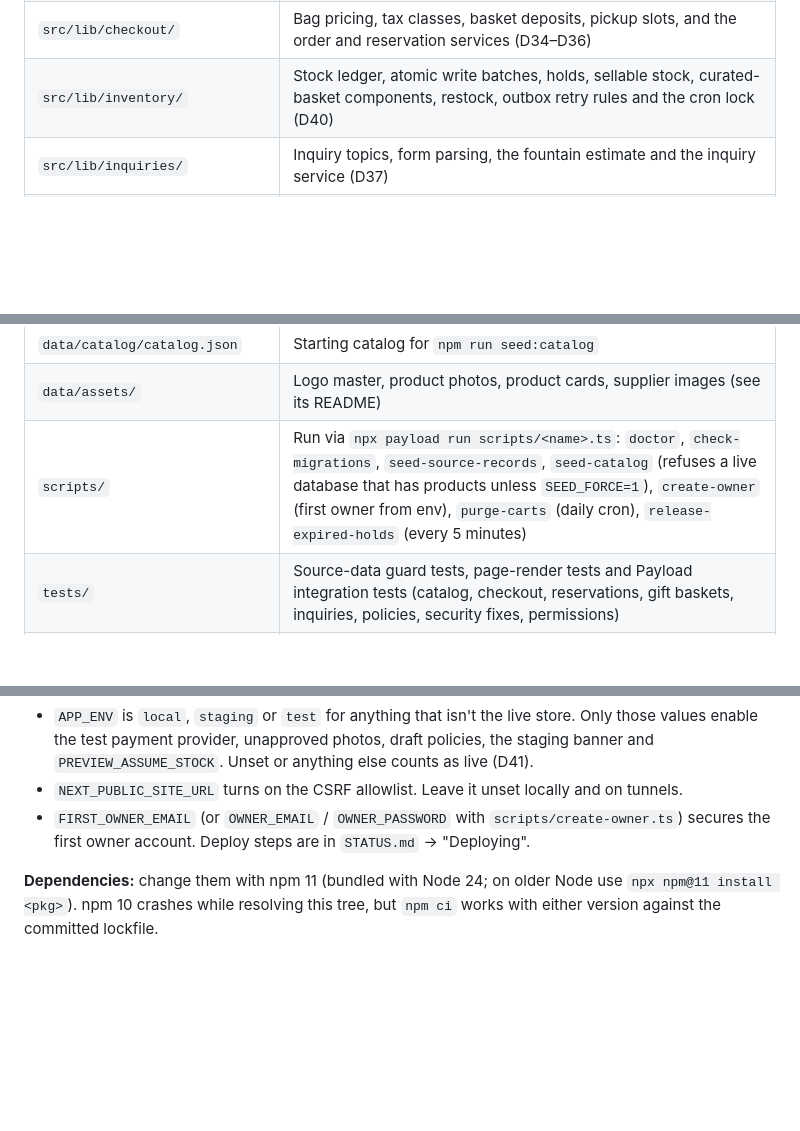
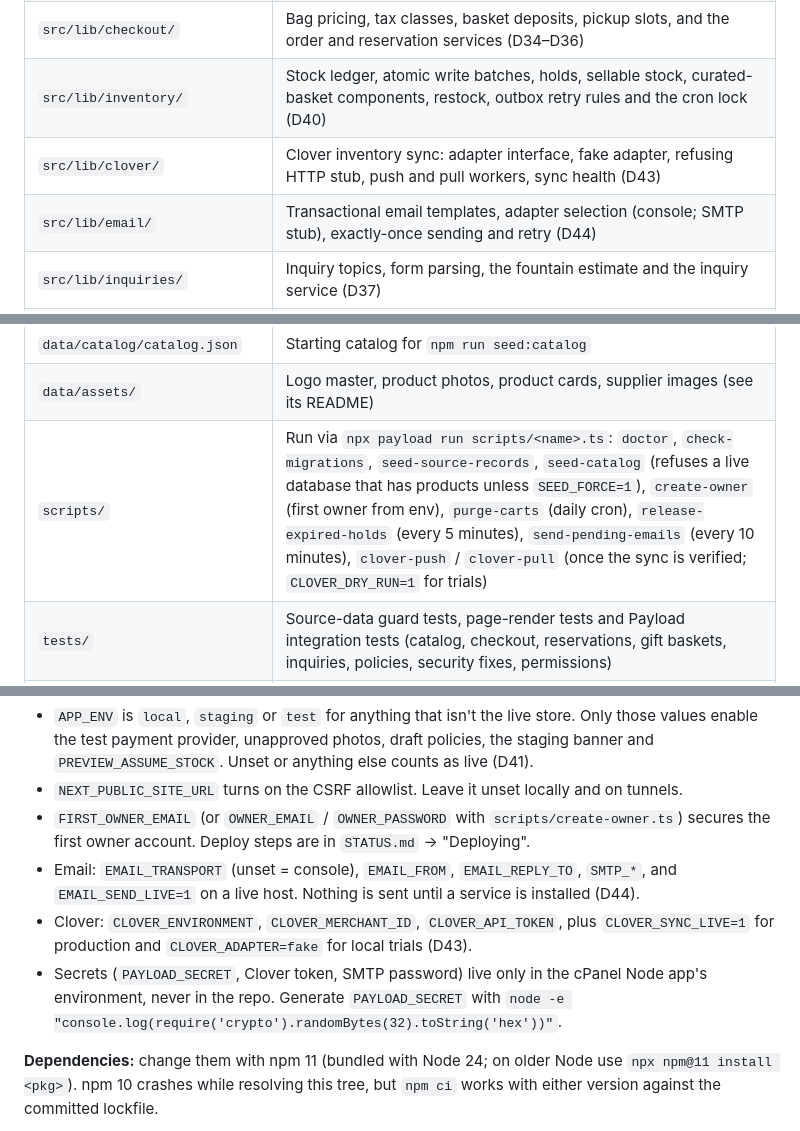
Before and after one commit to Farhanx64/lodelicious, a Markdown page: README.md, 3 parts joined by grey strips. Drawn GitHub-style; blank space fills up the shorter version.

```diff
--- a/README.md
+++ b/README.md
@@ -19,6 +19,8 @@ the PRD's WooCommerce baseline: [`docs/decisions.md`](docs/decisions.md).
 | `src/lib/gifts/` | Gift-builder rules engine: counts, packaging, premium caps, budget, repeats, stock, fit, special presentations |
 | `src/lib/checkout/` | Bag pricing, tax classes, basket deposits, pickup slots, and the order and reservation services (D34–D36) |
 | `src/lib/inventory/` | Stock ledger, atomic write batches, holds, sellable stock, curated-basket components, restock, outbox retry rules and the cron lock (D40) |
+| `src/lib/clover/` | Clover inventory sync: adapter interface, fake adapter, refusing HTTP stub, push and pull workers, sync health (D43) |
+| `src/lib/email/` | Transactional email templates, adapter selection (console; SMTP stub), exactly-once sending and retry (D44) |
 | `src/lib/inquiries/` | Inquiry topics, form parsing, the fountain estimate and the inquiry service (D37) |
 | `src/lib/catalog/` | Catalog queries, availability, price display (unapproved prices show as "Price to be confirmed"), the create-only seed and its guard, gift-basket grouping |
 | `src/lib/payments/` | Payment provider interface. Only a test provider exists, never in production, until Clover (milestone 6) |
@@ -29,7 +31,7 @@ the PRD's WooCommerce baseline: [`docs/decisions.md`](docs/decisions.md).
 | `data/source/` | Verbatim source evidence (Clover, price screenshot, DoorDash, owner product cards, allergen chart, supplier specs, basket chart) |
 | `data/catalog/catalog.json` | Starting catalog for `npm run seed:catalog` |
 | `data/assets/` | Logo master, product photos, product cards, supplier images (see its README) |
-| `scripts/` | Run via `npx payload run scripts/<name>.ts`: `doctor`, `check-migrations`, `seed-source-records`, `seed-catalog` (refuses a live database that has products unless `SEED_FORCE=1`), `create-owner` (first owner from env), `purge-carts` (daily cron), `release-expired-holds` (every 5 minutes) |
+| `scripts/` | Run via `npx payload run scripts/<name>.ts`: `doctor`, `check-migrations`, `seed-source-records`, `seed-catalog` (refuses a live database that has products unless `SEED_FORCE=1`), `create-owner` (first owner from env), `purge-carts` (daily cron), `release-expired-holds` (every 5 minutes), `send-pending-emails` (every 10 minutes), `clover-push` / `clover-pull` (once the sync is verified; `CLOVER_DRY_RUN=1` for trials) |
 | `tests/` | Source-data guard tests, page-render tests and Payload integration tests (catalog, checkout, reservations, gift baskets, inquiries, policies, security fixes, permissions) |
 | `server.js` | Passenger/LiteSpeed entry point (no top-level await — see comment) |
 
@@ -53,6 +55,13 @@ Production-like run: `npm run build && NODE_ENV=production npx payload migrate &
 - `NEXT_PUBLIC_SITE_URL` turns on the CSRF allowlist. Leave it unset locally and on tunnels.
 - `FIRST_OWNER_EMAIL` (or `OWNER_EMAIL` / `OWNER_PASSWORD` with `scripts/create-owner.ts`) secures
   the first owner account. Deploy steps are in `STATUS.md` → "Deploying".
+- Email: `EMAIL_TRANSPORT` (unset = console), `EMAIL_FROM`, `EMAIL_REPLY_TO`, `SMTP_*`, and
+  `EMAIL_SEND_LIVE=1` on a live host. Nothing is sent until a service is installed (D44).
+- Clover: `CLOVER_ENVIRONMENT`, `CLOVER_MERCHANT_ID`, `CLOVER_API_TOKEN`, plus `CLOVER_SYNC_LIVE=1`
+  for production and `CLOVER_ADAPTER=fake` for local trials (D43).
+- Secrets (`PAYLOAD_SECRET`, Clover token, SMTP password) live only in the cPanel Node app's
+  environment, never in the repo. Generate `PAYLOAD_SECRET` with
+  `node -e "console.log(require('crypto').randomBytes(32).toString('hex'))"`.
 
 **Dependencies:** change them with npm 11 (bundled with Node 24; on older Node use
 `npx npm@11 install <pkg>`). npm 10 crashes while resolving this tree, but `npm ci` works with
```
Also changed, not shown: STATUS.md (+51 -21 lines).
